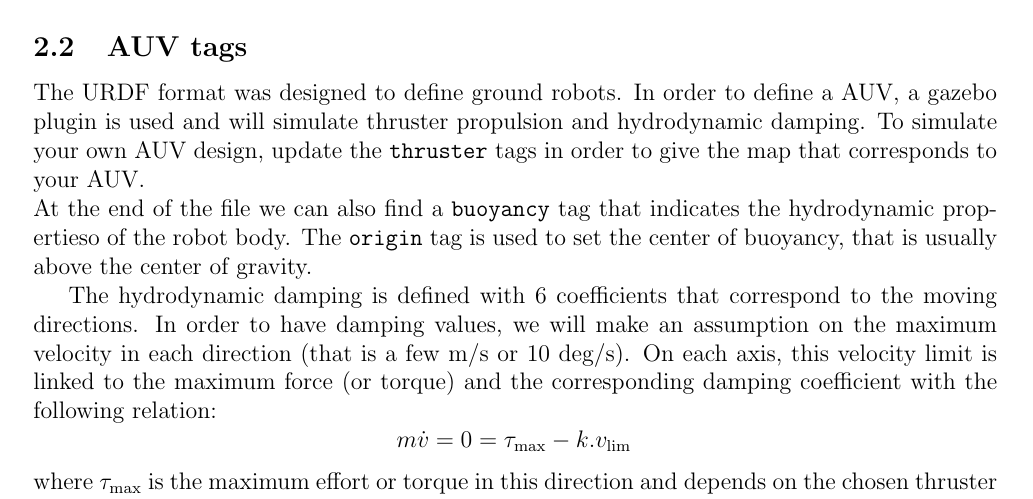
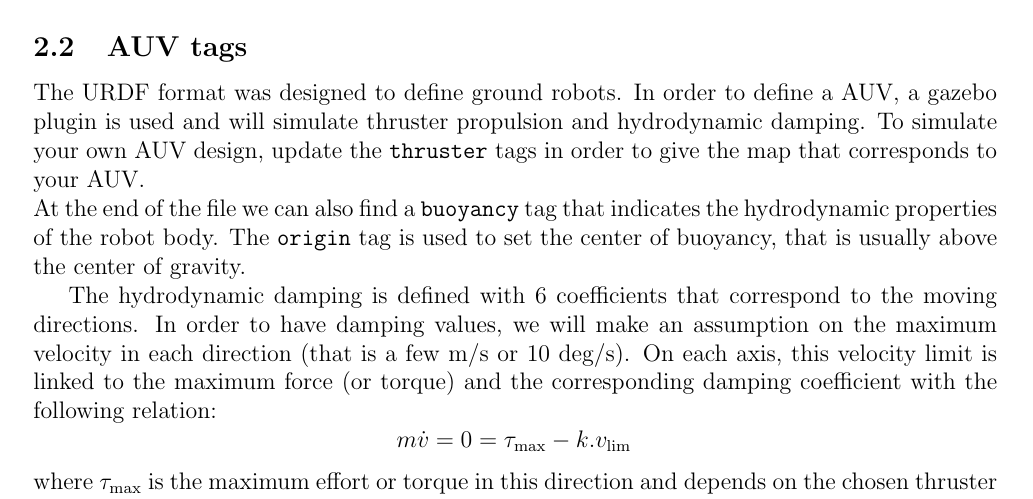
Before and after one commit to oKermorgant/ecn_rasom, a LaTeX document (subject/rasom_lab.tex): part of page 2 of 3, cut so that both start at the same text. The pictures show the PDF file subject/rasom_lab.pdf that the author committed with the source.

Commit message:
Update subject

```diff
--- a/subject/rasom_lab.tex
+++ b/subject/rasom_lab.tex
@@ -78,7 +78,7 @@ The xyz position and the roll-pitch-yaw orientation between the main body and th
 
 The URDF format was designed to define ground robots. In order to define a AUV, a gazebo plugin is used and will simulate thruster propulsion and hydrodynamic damping.
 To simulate your own AUV design, update the \texttt{thruster} tags  in order to give the map that corresponds to your AUV. \\
-At the end of the file we can also find a \texttt{buoyancy} tag that indicates the hydrodynamic propertieso of the robot body. The \texttt{origin} tag is used to set the center of buoyancy, that is usually above the center of gravity.
+At the end of the file we can also find a \texttt{buoyancy} tag that indicates the hydrodynamic properties of the robot body. The \texttt{origin} tag is used to set the center of buoyancy, that is usually above the center of gravity.
 
 The hydrodynamic damping is defined with 6 coefficients that correspond to the moving directions.
 In order to have damping values, we will make an assumption on the maximum velocity in each direction (that is a few m/s or 10 deg/s).
```
Also changed, not shown: subject/rasom_lab.pdf.
